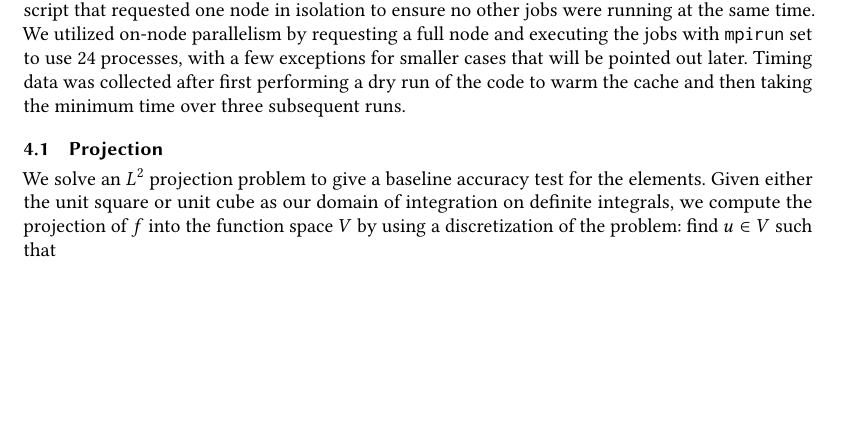
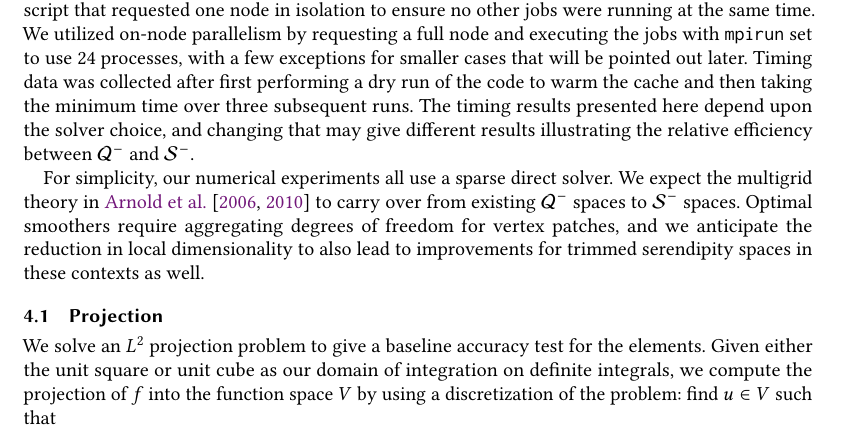
Before and after one commit to Justincrum/TOMS-Firedrake-Paper, a LaTeX paper (serendipityFiredrakePaper.tex): part of page 9 of 18, cut so that both start at the same text, the shorter picture padded with empty space. Compiled offline with pdfLaTeX.

Commit message:
Added in caveats about solvers and timing to start of section 4.

```diff
--- a/serendipityFiredrakePaper.tex
+++ b/serendipityFiredrakePaper.tex
@@ -733,7 +733,9 @@ l2Space = FunctionSpace(mesh, "DPC", polyDegree - 1)
 
 The following experiments show the benefits and costs of using trimmed serendipity elements in comparison to traditional tensor product elements.  We first present a basic projection example as a means of confirming approximation properties of our elements.  Next, we present results on a primal Poisson problem (to test $H^1$ elements), a mixed Poisson problem (to test \hdiv and $L^2$ elements), and a cavity resonator problem (to test \hcurl elements).  Since the \hcurl and \hdiv elements are only a rotation of the DOFs on the edges of elements in 2D, we do not give an experiment using \hcurl elements in 2D.
 
-The experiments were performed either on a single cluster compute node with 2x AMD EPYC 7642 48-core (Rome) processors (2.4GHz) and 512GB of memory running CentOS 7 or a similar node with 3TB of memory.  The 2D experiments were all done using the 512GB node, while in 3D, the 4th order experiments were ran on the 3TB node.  Each job was run by submitting a SLURM script that requested one node in isolation to ensure no other jobs were running at the same time.  We utilized on-node parallelism by requesting a full node and executing the jobs with \texttt{mpirun} set to use 24 processes, with a few exceptions for smaller cases that will be pointed out later.  Timing data was collected after first performing a dry run of the code to warm the cache and then taking the minimum time over three subsequent runs.
+The experiments were performed either on a single cluster compute node with 2x AMD EPYC 7642 48-core (Rome) processors (2.4GHz) and 512GB of memory running CentOS 7 or a similar node with 3TB of memory.  The 2D experiments were all done using the 512GB node, while in 3D, the 4th order experiments were ran on the 3TB node.  Each job was run by submitting a SLURM script that requested one node in isolation to ensure no other jobs were running at the same time.  We utilized on-node parallelism by requesting a full node and executing the jobs with \texttt{mpirun} set to use 24 processes, with a few exceptions for smaller cases that will be pointed out later.  Timing data was collected after first performing a dry run of the code to warm the cache and then taking the minimum time over three subsequent runs.  The timing results presented here depend upon the solver choice, and changing that may give different results illustrating the relative efficiency between $\mathcal{Q}^-$ and $\mathcal{S}^-$.
+
+For simplicity, our numerical experiments all use a sparse direct solver.  We expect the multigrid theory in \citet{AFW2006, AFW2010} to carry over from existing $\mathcal{Q}^-$ spaces to $\mathcal{S}^-$ spaces.  Optimal smoothers require aggregating degrees of freedom for vertex patches, and we anticipate the reduction in local dimensionality to also lead to improvements for trimmed serendipity spaces in these contexts as well.
 
 %\josh{Somewhere in this section lead in we need to describe our experimental setup, which should include (1) hardware specifications and (2) software specifications (versions of firedrake, etc.)}
 
```
